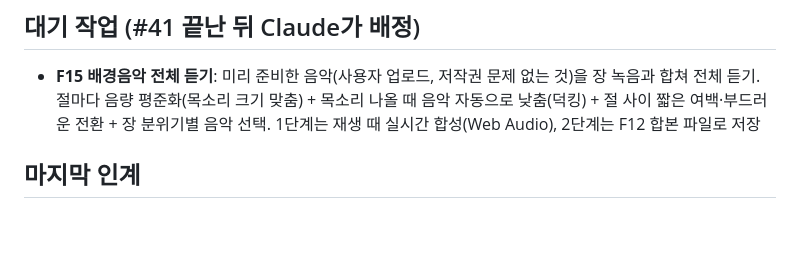
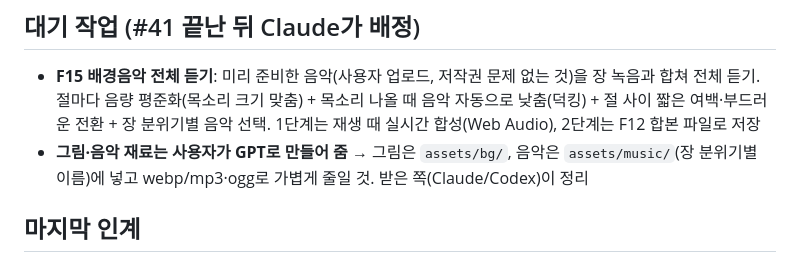
Before and after one commit to qqcppc/relay-reading, a Markdown page: BATON.md, the part around the change. GitHub-like rendering; blank space fills up the shorter version.

Commit message:
대기 작업: 그림·음악 재료는 사용자가 GPT로 생성
Co-Authored-By: Claude Opus 5.5 <noreply@anthropic.com>
Claude-Session: https://claude.ai/code/session_01Yc6geURdpPDcQDWBZrMjBk

```diff
--- a/BATON.md
+++ b/BATON.md
@@ -43,6 +43,7 @@
 
 ## 대기 작업 (#41 끝난 뒤 Claude가 배정)
 - **F15 배경음악 전체 듣기**: 미리 준비한 음악(사용자 업로드, 저작권 문제 없는 것)을 장 녹음과 합쳐 전체 듣기. 절마다 음량 평준화(목소리 크기 맞춤) + 목소리 나올 때 음악 자동으로 낮춤(덕킹) + 절 사이 짧은 여백·부드러운 전환 + 장 분위기별 음악 선택. 1단계는 재생 때 실시간 합성(Web Audio), 2단계는 F12 합본 파일로 저장
+- **그림·음악 재료는 사용자가 GPT로 만들어 줌** → 그림은 `assets/bg/`, 음악은 `assets/music/`(장 분위기별 이름)에 넣고 webp/mp3·ogg로 가볍게 줄일 것. 받은 쪽(Claude/Codex)이 정리
 
 ## 마지막 인계
 - 2026-10-24 · #41 · Claude → Codex
```
